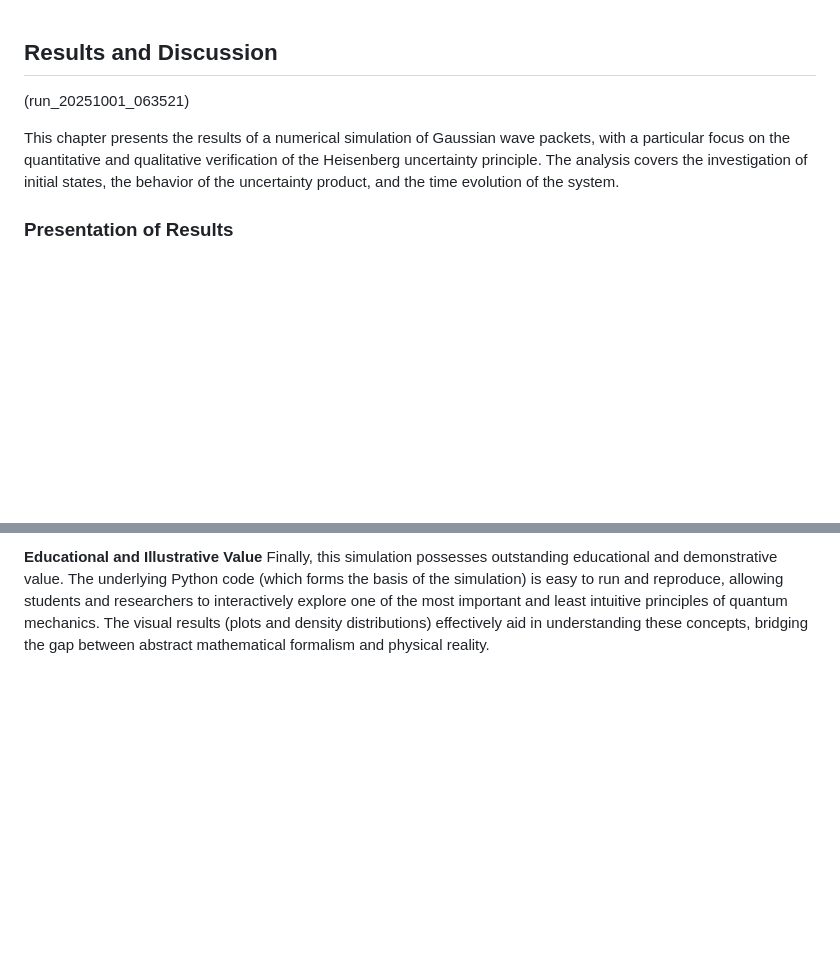
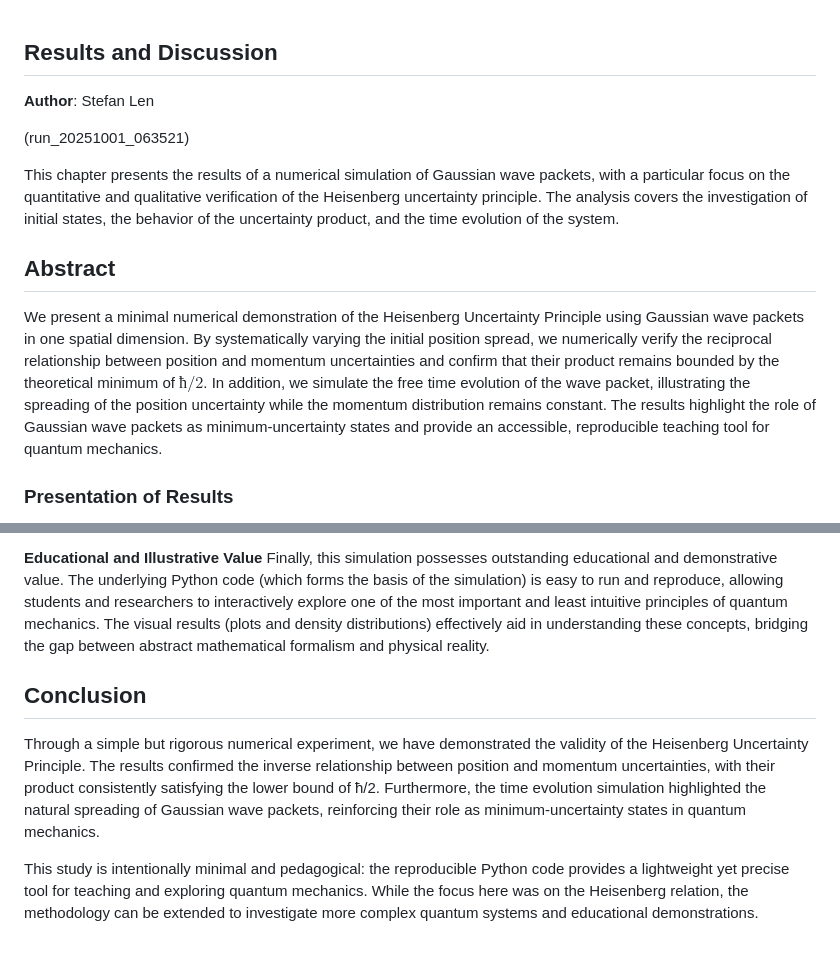
Before and after one commit to SteviLen420/Heisenberg_Uncertainty_Simulation, a Markdown page: run_20251001_063521/Manuscript.md, 2 parts joined by grey strips. Drawn GitHub-style; blank space fills up the shorter version.

```diff
--- a/run_20251001_063521/Manuscript.md
+++ b/run_20251001_063521/Manuscript.md
@@ -1,7 +1,13 @@
 ## Results and Discussion
+**Author**: Stefan Len
+
 (run_20251001_063521)
 
 This chapter presents the results of a numerical simulation of Gaussian wave packets, with a particular focus on the quantitative and qualitative verification of the Heisenberg uncertainty principle. The analysis covers the investigation of initial states, the behavior of the uncertainty product, and the time evolution of the system.
+
+## Abstract
+
+We present a minimal numerical demonstration of the Heisenberg Uncertainty Principle using Gaussian wave packets in one spatial dimension. By systematically varying the initial position spread, we numerically verify the reciprocal relationship between position and momentum uncertainties and confirm that their product remains bounded by the theoretical minimum of $ħ/2$. In addition, we simulate the free time evolution of the wave packet, illustrating the spreading of the position uncertainty while the momentum distribution remains constant. The results highlight the role of Gaussian wave packets as minimum-uncertainty states and provide an accessible, reproducible teaching tool for quantum mechanics.
 
 ### Presentation of Results
 
@@ -57,3 +63,9 @@ The study of time evolution shows that although the position uncertainty ($Δx(t
 
 **Educational and Illustrative Value**
 Finally, this simulation possesses outstanding educational and demonstrative value. The underlying Python code (which forms the basis of the simulation) is easy to run and reproduce, allowing students and researchers to interactively explore one of the most important and least intuitive principles of quantum mechanics. The visual results (plots and density distributions) effectively aid in understanding these concepts, bridging the gap between abstract mathematical formalism and physical reality.
+
+## Conclusion
+
+Through a simple but rigorous numerical experiment, we have demonstrated the validity of the Heisenberg Uncertainty Principle. The results confirmed the inverse relationship between position and momentum uncertainties, with their product consistently satisfying the lower bound of ħ/2. Furthermore, the time evolution simulation highlighted the natural spreading of Gaussian wave packets, reinforcing their role as minimum-uncertainty states in quantum mechanics.
+
+This study is intentionally minimal and pedagogical: the reproducible Python code provides a lightweight yet precise tool for teaching and exploring quantum mechanics. While the focus here was on the Heisenberg relation, the methodology can be extended to investigate more complex quantum systems and educational demonstrations.
```
